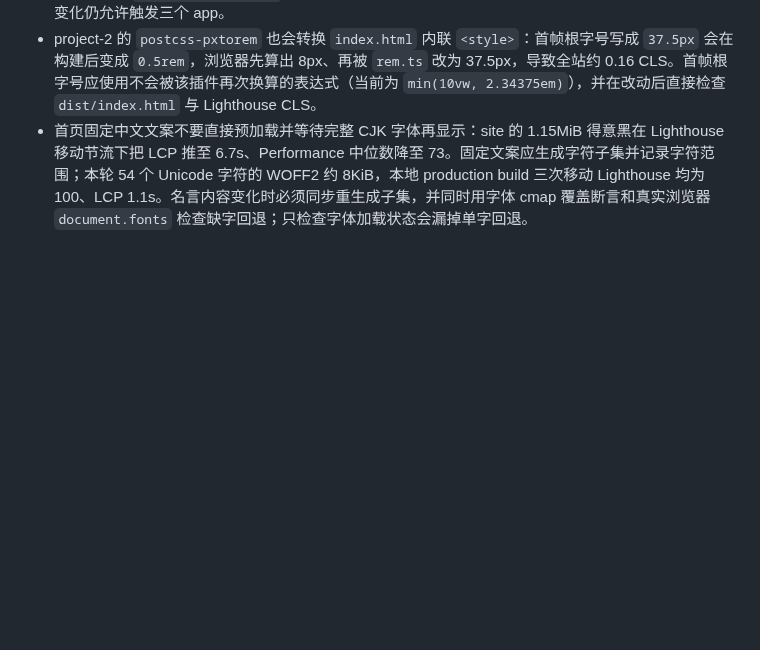
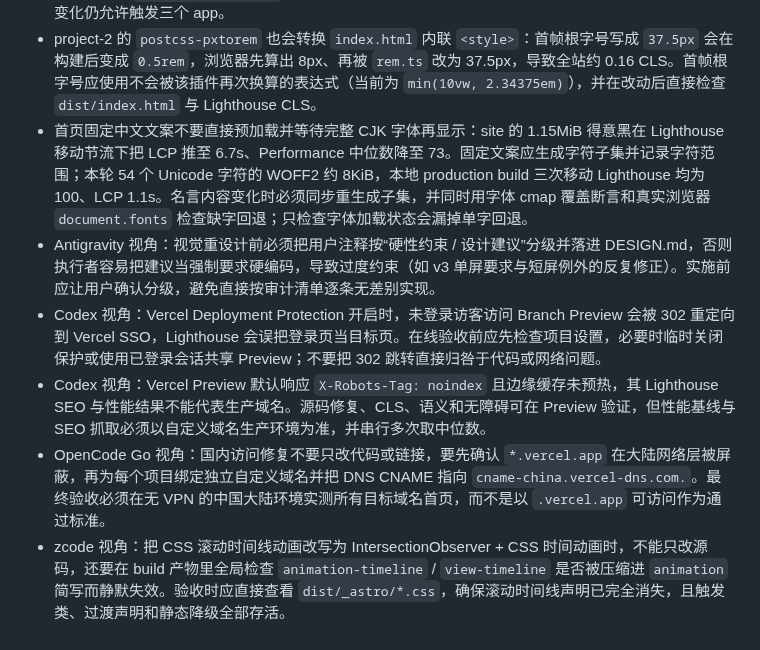
Before and after one commit to Aaron48615/blog, a Markdown page: docs/GOTCHAS.md, the part around the change. Drawn GitHub-style; blank space fills up the shorter version.

Commit message:
docs: Phase 4 收尾，统一追加 5 条 AI 踩坑记录

```diff
--- a/docs/GOTCHAS.md
+++ b/docs/GOTCHAS.md
@@ -19,3 +19,8 @@
 - Vercel 的 monorepo `Skip deployment` 依赖 workspace 图，不是简单按 Root Directory 过滤；workspace 外的 `docs/*`、根 `AGENTS.md`、`.gitignore` 等会被视为全局变化。`docs/` 已注册为无 app 依赖的 `@personal-hub/docs` workspace，高频任务/进度/决策/Gotchas 应写入该目录；根级配置变化仍允许触发三个 app。
 - project-2 的 `postcss-pxtorem` 也会转换 `index.html` 内联 `<style>`：首帧根字号写成 `37.5px` 会在构建后变成 `0.5rem`，浏览器先算出 8px、再被 `rem.ts` 改为 37.5px，导致全站约 0.16 CLS。首帧根字号应使用不会被该插件再次换算的表达式（当前为 `min(10vw, 2.34375em)`），并在改动后直接检查 `dist/index.html` 与 Lighthouse CLS。
 - 首页固定中文文案不要直接预加载并等待完整 CJK 字体再显示：site 的 1.15MiB 得意黑在 Lighthouse 移动节流下把 LCP 推至 6.7s、Performance 中位数降至 73。固定文案应生成字符子集并记录字符范围；本轮 54 个 Unicode 字符的 WOFF2 约 8KiB，本地 production build 三次移动 Lighthouse 均为 100、LCP 1.1s。名言内容变化时必须同步重生成子集，并同时用字体 cmap 覆盖断言和真实浏览器 `document.fonts` 检查缺字回退；只检查字体加载状态会漏掉单字回退。
+- Antigravity 视角：视觉重设计前必须把用户注释按“硬性约束 / 设计建议”分级并落进 DESIGN.md，否则执行者容易把建议当强制要求硬编码，导致过度约束（如 v3 单屏要求与短屏例外的反复修正）。实施前应让用户确认分级，避免直接按审计清单逐条无差别实现。
+- Codex 视角：Vercel Deployment Protection 开启时，未登录访客访问 Branch Preview 会被 302 重定向到 Vercel SSO，Lighthouse 会误把登录页当目标页。在线验收前应先检查项目设置，必要时临时关闭保护或使用已登录会话共享 Preview；不要把 302 跳转直接归咎于代码或网络问题。
+- Codex 视角：Vercel Preview 默认响应 `X-Robots-Tag: noindex` 且边缘缓存未预热，其 Lighthouse SEO 与性能结果不能代表生产域名。源码修复、CLS、语义和无障碍可在 Preview 验证，但性能基线与 SEO 抓取必须以自定义域名生产环境为准，并串行多次取中位数。
+- OpenCode Go 视角：国内访问修复不要只改代码或链接，要先确认 `*.vercel.app` 在大陆网络层被屏蔽，再为每个项目绑定独立自定义域名并把 DNS CNAME 指向 `cname-china.vercel-dns.com.`。最终验收必须在无 VPN 的中国大陆环境实测所有目标域名首页，而不是以 `.vercel.app` 可访问作为通过标准。
+- zcode 视角：把 CSS 滚动时间线动画改写为 IntersectionObserver + CSS 时间动画时，不能只改源码，还要在 build 产物里全局检查 `animation-timeline` / `view-timeline` 是否被压缩进 `animation` 简写而静默失效。验收时应直接查看 `dist/_astro/*.css`，确保滚动时间线声明已完全消失，且触发类、过渡声明和静态降级全部存活。
```
Also changed, not shown: docs/PROGRESS.md (+1 -0 lines), docs/TASKS.md (+1 -1 lines).
